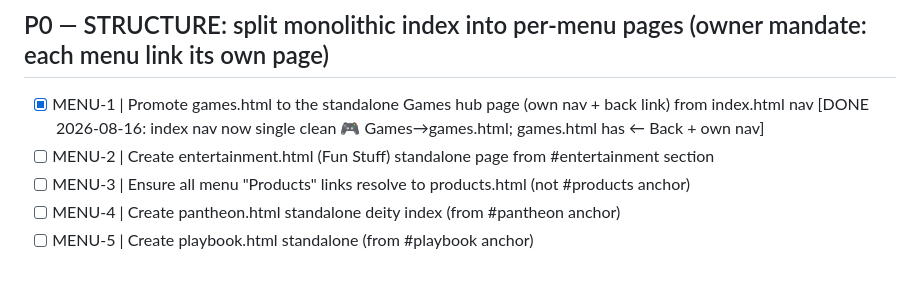
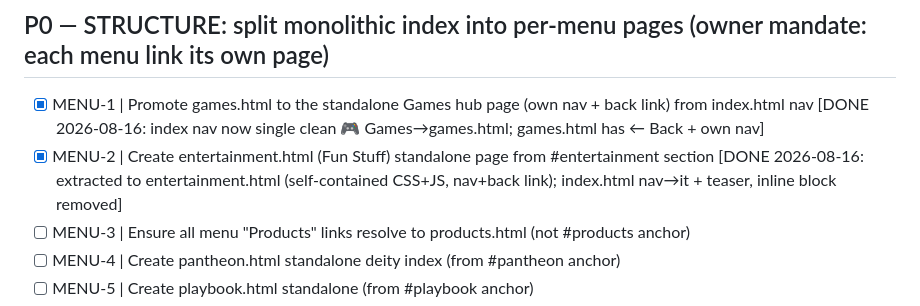
Before and after one commit to lokibeinblodsson-ctrl/lokis-mischief, a Markdown page: FEATURE_TODO.md, the part around the change. Rendered like a GitHub page; blank space fills up the shorter version.

Commit message:
MENU-2 marked done in FEATURE_TODO

```diff
--- a/FEATURE_TODO.md
+++ b/FEATURE_TODO.md
@@ -13,7 +13,7 @@ Loki's Mischief — FEATURE TODO (agent-dispatcher working copy)
 
 ## P0 — STRUCTURE: split monolithic index into per-menu pages (owner mandate: each menu link its own page)
 - [x] MENU-1 | Promote games.html to the standalone Games hub page (own nav + back link) from index.html nav [DONE 2026-08-16: index nav now single clean 🎮 Games→games.html; games.html has ← Back + own nav]
-- [ ] MENU-2 | Create entertainment.html (Fun Stuff) standalone page from #entertainment section
+- [x] MENU-2 | Create entertainment.html (Fun Stuff) standalone page from #entertainment section [DONE 2026-08-16: extracted to entertainment.html (self-contained CSS+JS, nav+back link); index.html nav→it + teaser, inline block removed]
 - [ ] MENU-3 | Ensure all menu "Products" links resolve to products.html (not #products anchor)
 - [ ] MENU-4 | Create pantheon.html standalone deity index (from #pantheon anchor)
 - [ ] MENU-5 | Create playbook.html standalone (from #playbook anchor)
```
